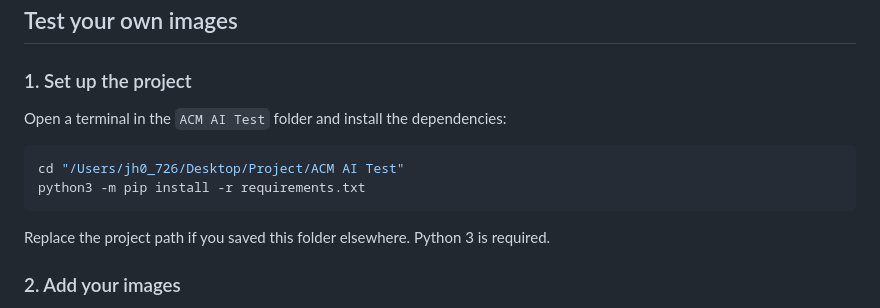
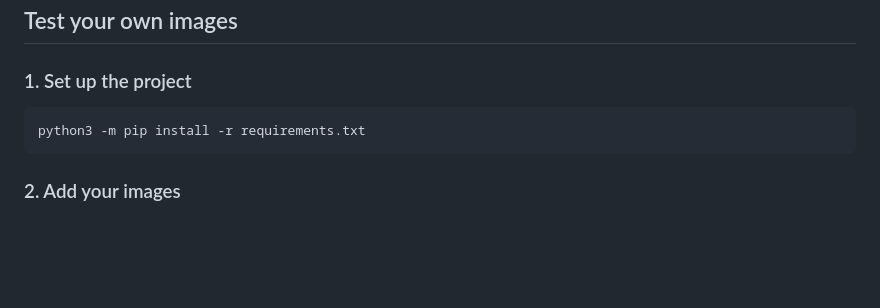
Before and after one commit to acmucsd-projects/su26-ai-team-1, a Markdown page: README.md, the part around the change. Drawn GitHub-style; blank space fills up the shorter version.

````diff
--- a/README.md
+++ b/README.md
@@ -31,14 +31,9 @@ Perspective correction uses surface quadrilaterals, guided page-edge geometry, o
 
 ### 1. Set up the project
 
-Open a terminal in the `ACM AI Test` folder and install the dependencies:
-
 ```bash
-cd "/Users/jh0_726/Desktop/Project/ACM AI Test"
 python3 -m pip install -r requirements.txt
 ```
-
-Replace the project path if you saved this folder elsewhere. Python 3 is required.
 
 ### 2. Add your images
 
````
